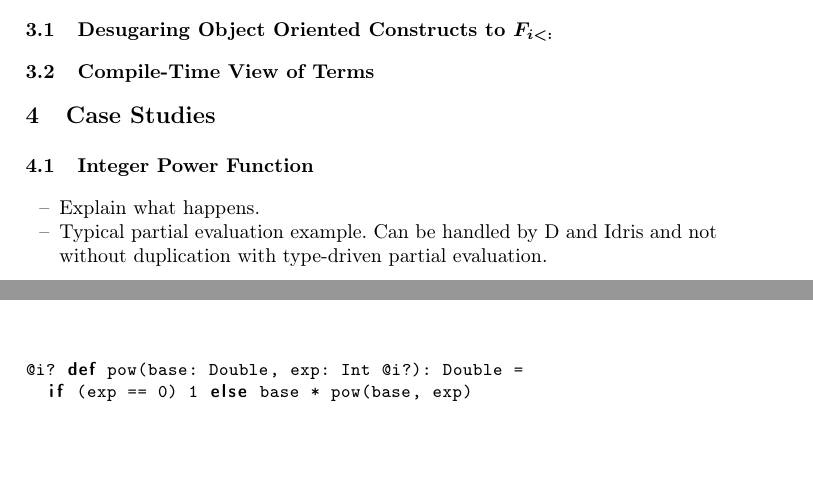
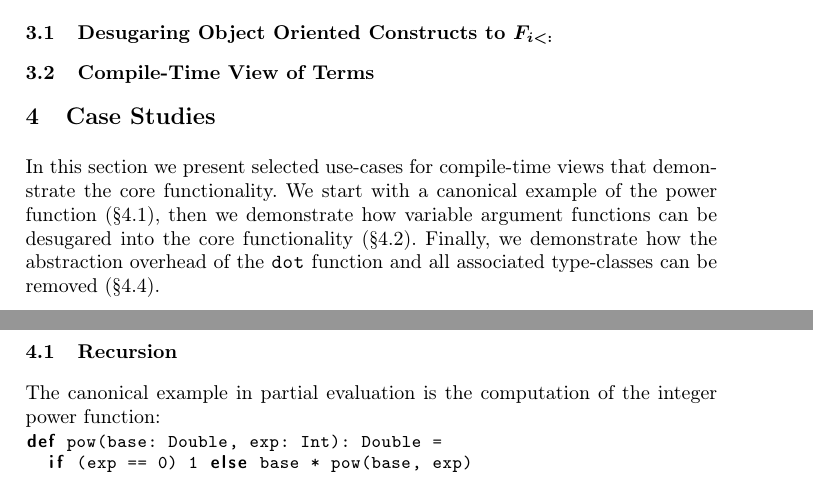
Before and after one commit to vjovanov/papers, a LaTeX thesis (2015-ecoop/paper.tex, which reads 2015-ecoop/case-studies.tex): two parts of pages 9 and 10 of 13 before the commit and two parts of pages 9 and 11 of 13 after it, joined at a grey line, cut so that both start at the same text, the shorter picture padded with empty space. Compiled offline with pdfLaTeX.

Commit message:
Power function.

```diff
--- a/2015-ecoop/case-studies.tex
+++ b/2015-ecoop/case-studies.tex
@@ -1,16 +1,20 @@
 \section{Case Studies}
 \label{sct:case-studies}
 
+In this section we present selected use-cases for compile-time views that demonstrate
+ the core functionality. We start with a canonical example of the power function
+ (\sct{sct:recursion}), then we demonstrate how variable argument functions can be
+ desugared into the core functionality (\sct{sct:varargs}). Finally, we demonstrate how
+ the abstraction overhead of the \code{dot} function and all associated type-classes
+ can be removed (\sct{sct:dot-product}).
 
+\subsection{Recursion}
+\label{sct:recursion}
 
-\subsection{Integer Power Function}
-\begin{itemize}
-  \item Explain what happens.
-  \item Typical partial evaluation example. Can be handled by D and Idris and not without duplication with type-driven partial evaluation.
-\end{itemize}
+The canonical example in partial evaluation is the computation of the integer power
+ function:
 
-\begin{figure}
 \begin{listing}
-@i? def pow(base: Double, exp: Int @i?): Double =
+def pow(base: Double, exp: Int): Double =
   if (exp == 0) 1 else base * pow(base, exp)
 \end{listing}
```
Also changed, not shown: 2015-ecoop/case-studies.tex (20 more changed lines), 1 other file.
